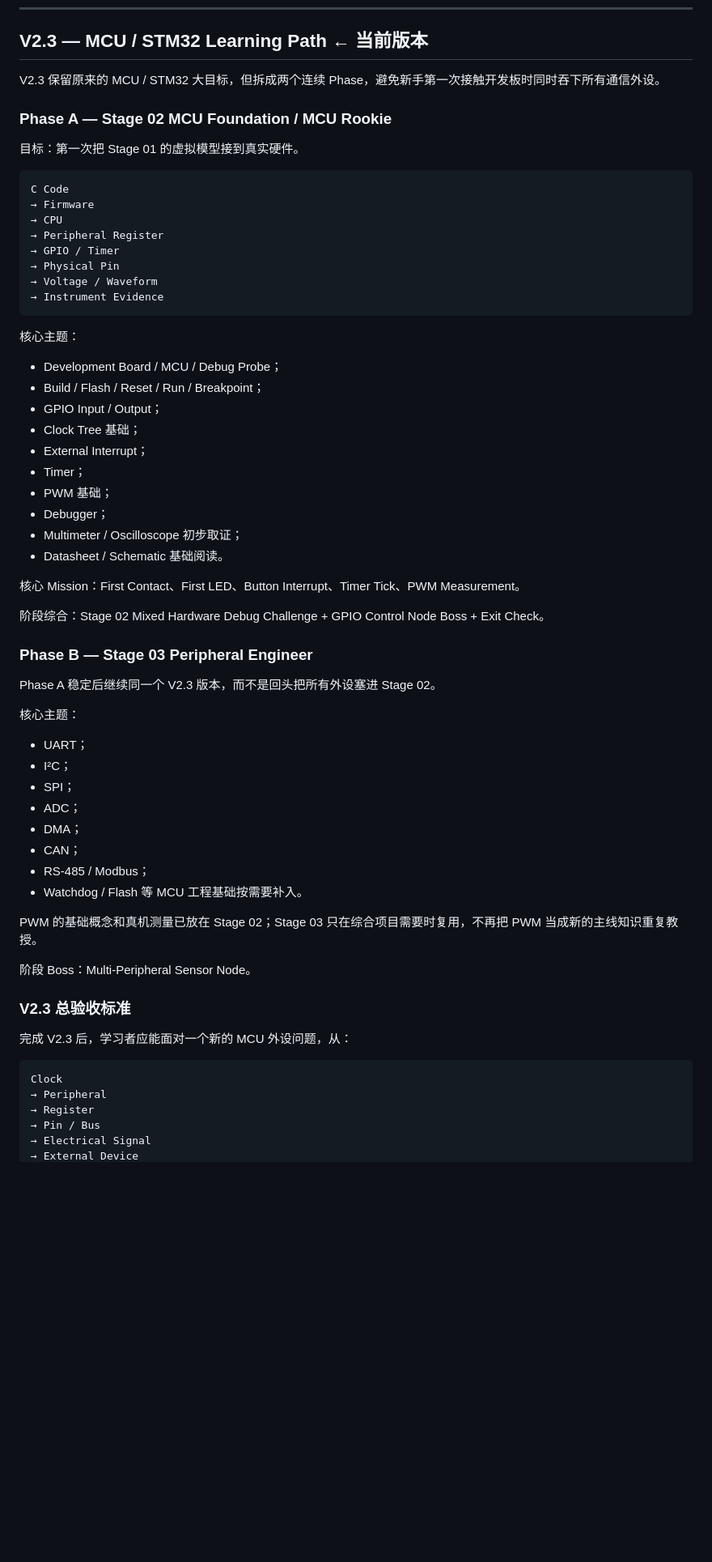
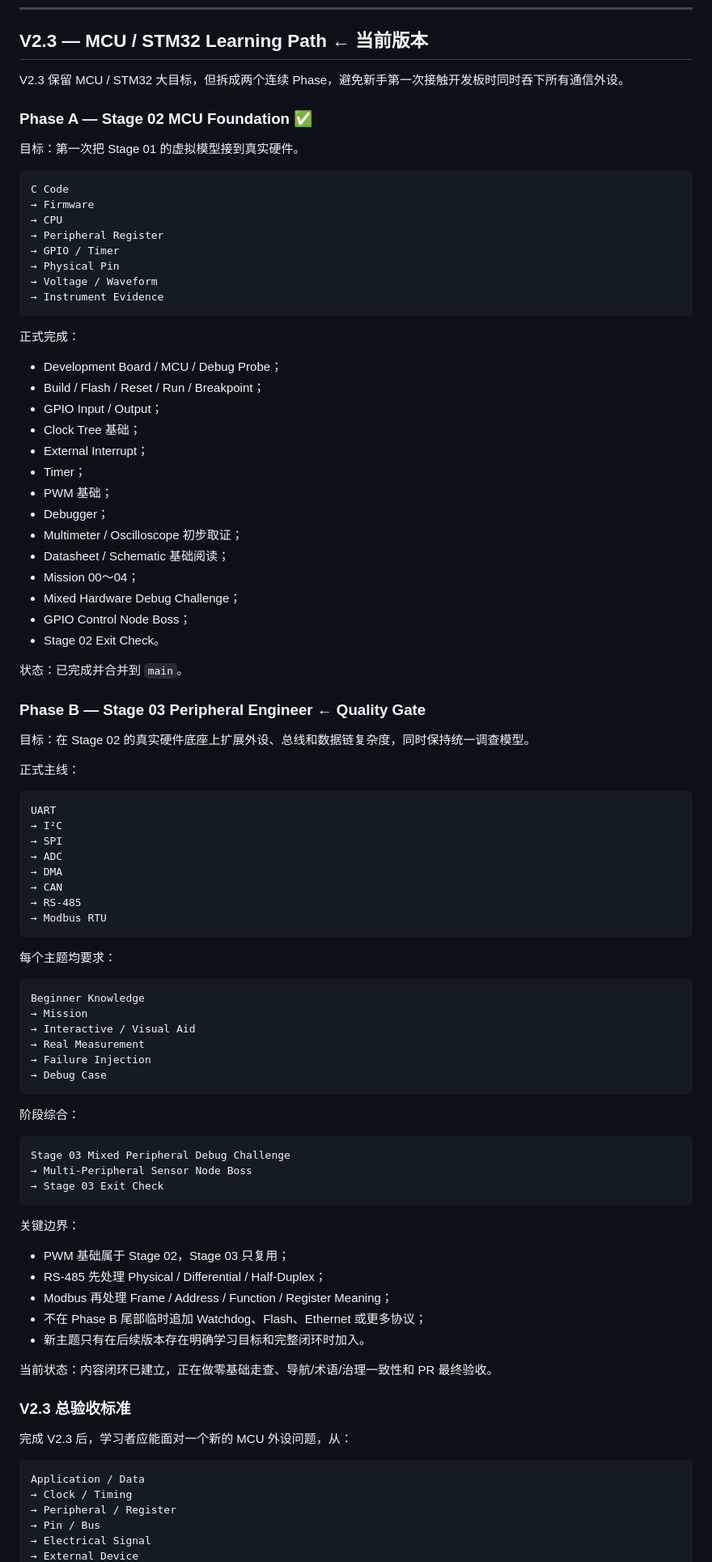
Before and after one commit to 2740219773/Road-to--embedded, a Markdown page: ROADMAP.md, the part around one of its changes. Shown at 81% size. Rendered like a GitHub page; blank space fills up the shorter version.

Commit message:
V2.3 Phase B: align roadmap with current milestone

````diff
--- a/ROADMAP.md
+++ b/ROADMAP.md
@@ -46,9 +52,9 @@ Knowledge
 
 ## V2.3 — MCU / STM32 Learning Path ← 当前版本
 
-V2.3 保留原来的 MCU / STM32 大目标，但拆成两个连续 Phase，避免新手第一次接触开发板时同时吞下所有通信外设。
+V2.3 保留 MCU / STM32 大目标，但拆成两个连续 Phase，避免新手第一次接触开发板时同时吞下所有通信外设。
 
-### Phase A — Stage 02 MCU Foundation / MCU Rookie
+### Phase A — Stage 02 MCU Foundation ✅
 
 目标：第一次把 Stage 01 的虚拟模型接到真实硬件。
 
@@ -63,7 +69,7 @@ C Code
 → Instrument Evidence
 ```
 
-核心主题：
+正式完成：
 
 - Development Board / MCU / Debug Probe；
 - Build / Flash / Reset / Run / Breakpoint；
@@ -74,39 +80,68 @@ C Code
 - PWM 基础；
 - Debugger；
 - Multimeter / Oscilloscope 初步取证；
-- Datasheet / Schematic 基础阅读。
+- Datasheet / Schematic 基础阅读；
+- Mission 00～04；
+- Mixed Hardware Debug Challenge；
+- GPIO Control Node Boss；
+- Stage 02 Exit Check。
 
-核心 Mission：First Contact、First LED、Button Interrupt、Timer Tick、PWM Measurement。
+状态：已完成并合并到 `main`。
 
-阶段综合：Stage 02 Mixed Hardware Debug Challenge + GPIO Control Node Boss + Exit Check。
+### Phase B — Stage 03 Peripheral Engineer ← Quality Gate
 
-### Phase B — Stage 03 Peripheral Engineer
+目标：在 Stage 02 的真实硬件底座上扩展外设、总线和数据链复杂度，同时保持统一调查模型。
 
-Phase A 稳定后继续同一个 V2.3 版本，而不是回头把所有外设塞进 Stage 02。
+正式主线：
 
-核心主题：
+```text
+UART
+→ I²C
+→ SPI
+→ ADC
+→ DMA
+→ CAN
+→ RS-485
+→ Modbus RTU
+```
 
-- UART；
-- I²C；
-- SPI；
-- ADC；
-- DMA；
-- CAN；
-- RS-485 / Modbus；
-- Watchdog / Flash 等 MCU 工程基础按需要补入。
+每个主题均要求：
 
-PWM 的基础概念和真机测量已放在 Stage 02；Stage 03 只在综合项目需要时复用，不再把 PWM 当成新的主线知识重复教授。
+```text
+Beginner Knowledge
+→ Mission
+→ Interactive / Visual Aid
+→ Real Measurement
+→ Failure Injection
+→ Debug Case
+```
 
-阶段 Boss：Multi-Peripheral Sensor Node。
+阶段综合：
+
+```text
+Stage 03 Mixed Peripheral Debug Challenge
+→ Multi-Peripheral Sensor Node Boss
+→ Stage 03 Exit Check
+```
+
+关键边界：
+
+- PWM 基础属于 Stage 02，Stage 03 只复用；
+- RS-485 先处理 Physical / Differential / Half-Duplex；
+- Modbus 再处理 Frame / Address / Function / Register Meaning；
+- 不在 Phase B 尾部临时追加 Watchdog、Flash、Ethernet 或更多协议；
+- 新主题只有在后续版本存在明确学习目标和完整闭环时加入。
+
+当前状态：内容闭环已建立，正在做零基础走查、导航/术语/治理一致性和 PR 最终验收。
 
 ### V2.3 总验收标准
 
 完成 V2.3 后，学习者应能面对一个新的 MCU 外设问题，从：
 
 ```text
-Clock
-→ Peripheral
-→ Register
+Application / Data
+→ Clock / Timing
+→ Peripheral / Register
 → Pin / Bus
 → Electrical Signal
 → External Device
````
Also changed, not shown: other parts of ROADMAP.md (+30 -10 lines).
